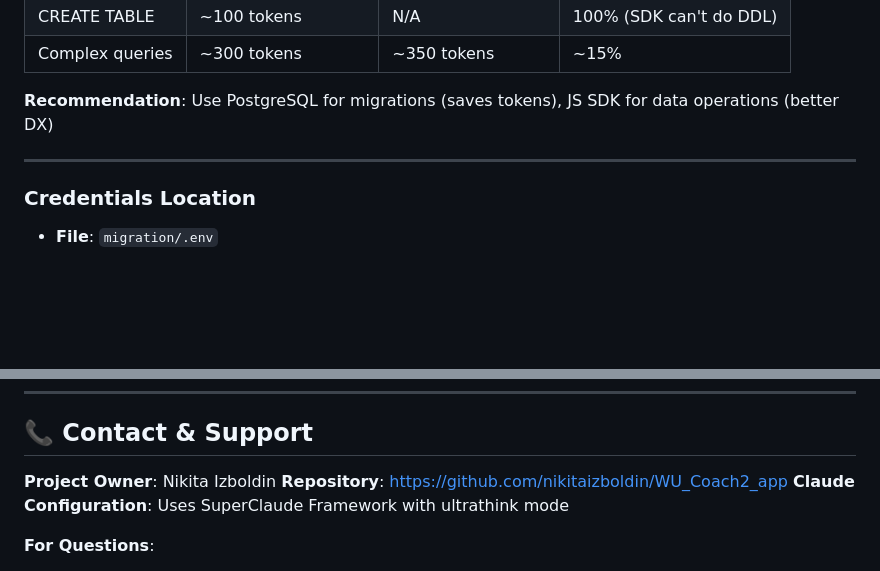
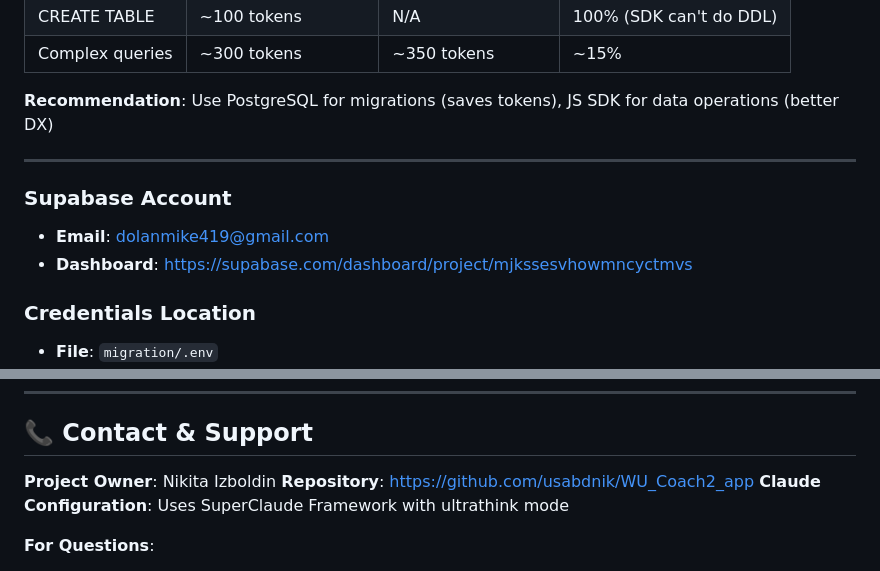
Before and after one commit to usabdnik/WU_Coach2_app, a Markdown page: CLAUDE.md, 2 parts joined by grey strips. GitHub-like rendering; blank space fills up the shorter version.

```diff
--- a/CLAUDE.md
+++ b/CLAUDE.md
@@ -169,6 +169,10 @@ const { data, error } = await supabase
 **Recommendation**: Use PostgreSQL for migrations (saves tokens), JS SDK for data operations (better DX)
 
 ---
+
+### Supabase Account
+- **Email**: dolanmike419@gmail.com
+- **Dashboard**: https://supabase.com/dashboard/project/mjkssesvhowmncyctmvs
 
 ### Credentials Location
 - **File**: `migration/.env`
@@ -587,7 +591,7 @@ Verify contrast: https://webaim.org/resources/contrastchecker/
 ## 📞 Contact & Support
 
 **Project Owner**: Nikita Izboldin
-**Repository**: https://github.com/nikitaizboldin/WU_Coach2_app
+**Repository**: https://github.com/usabdnik/WU_Coach2_app
 **Claude Configuration**: Uses SuperClaude Framework with ultrathink mode
 
 **For Questions**:
```
Also changed, not shown: README.md (+4 -4 lines).
